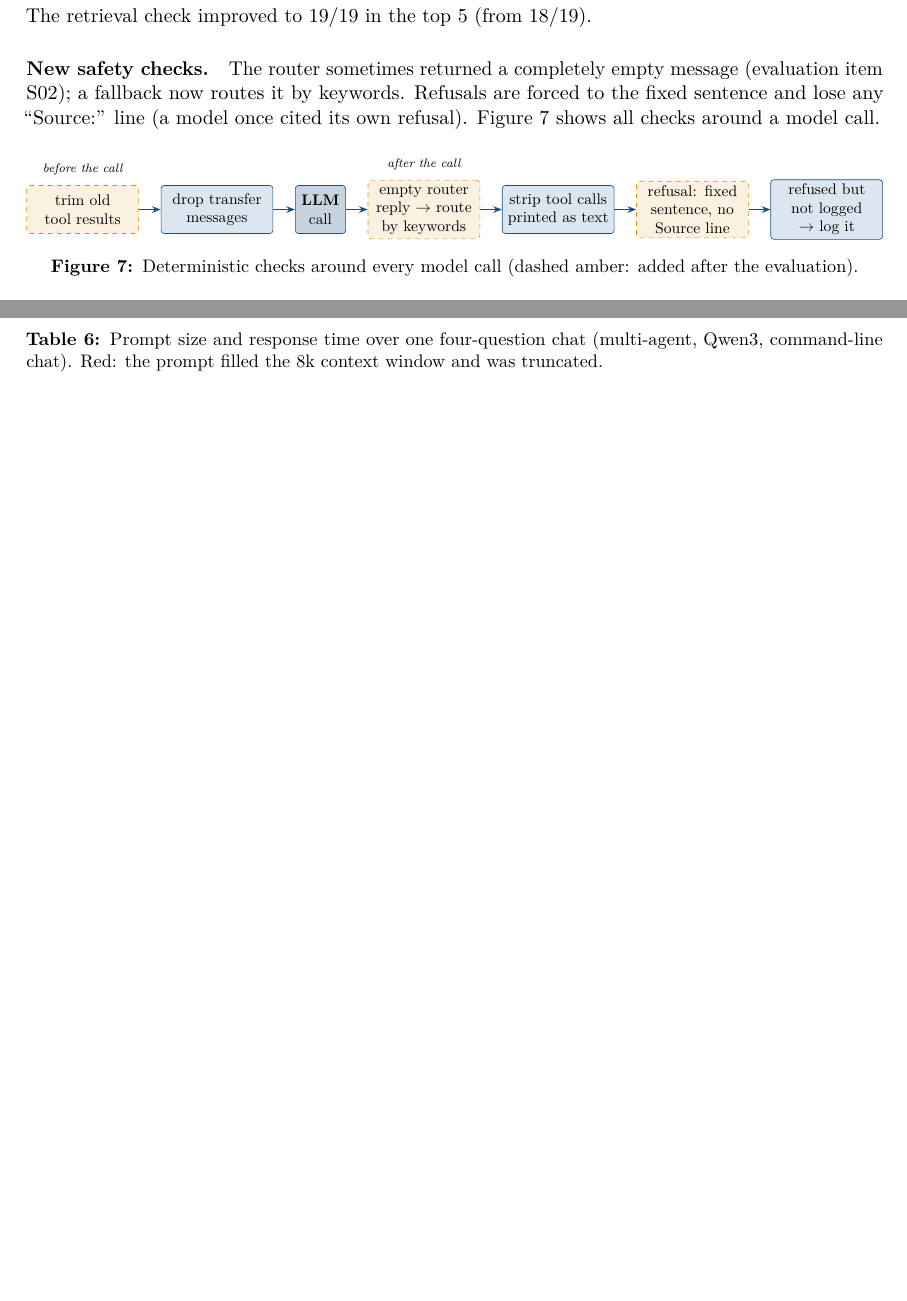
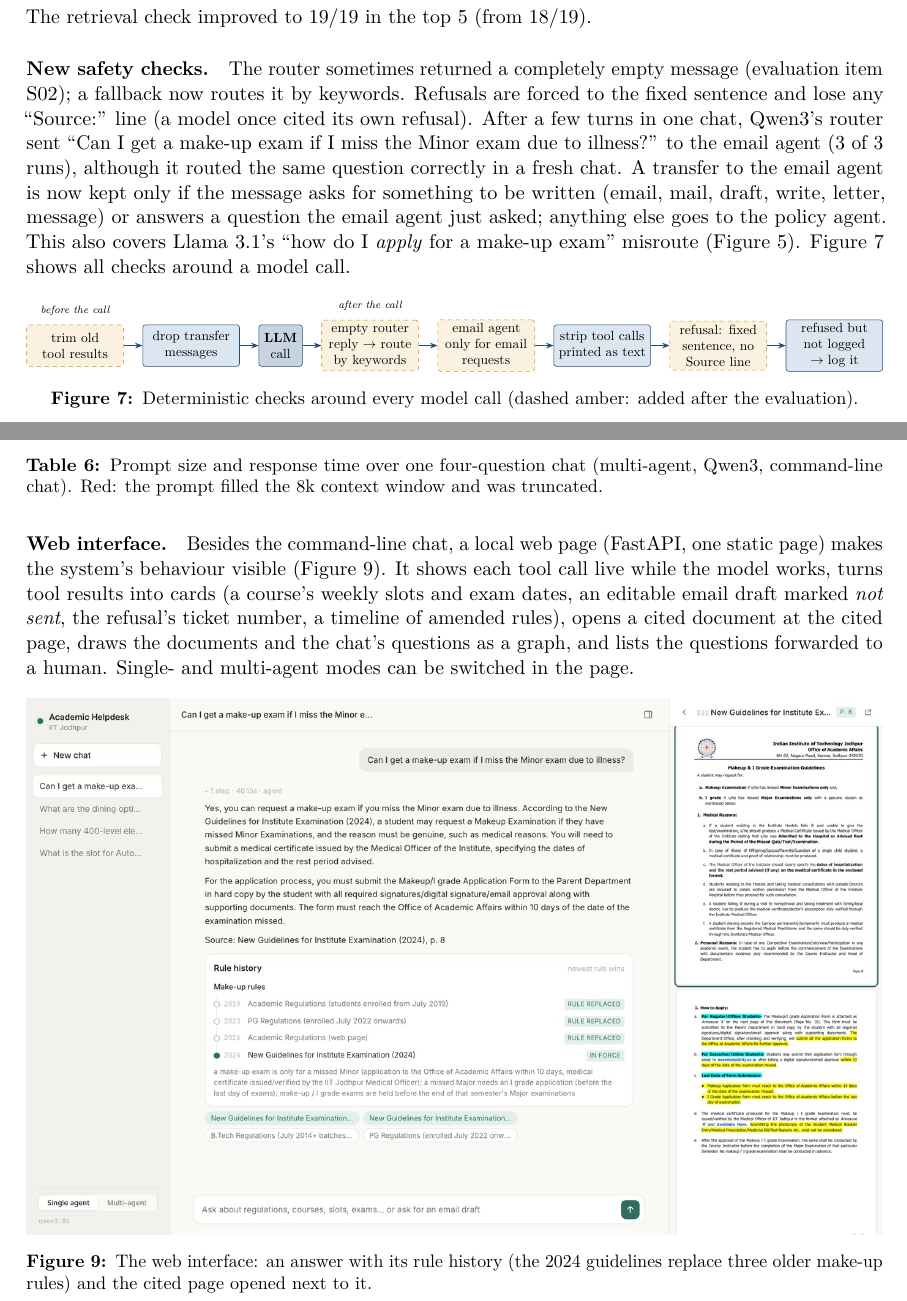
Before and after one commit to SreenityaThatikunta/academic-helpdesk-agent, a LaTeX document (report/report.tex): two parts of pages 8 and 9 of 11 before the commit and two parts of pages 8 and 9 of 12 after it, joined at a grey line, cut so that both start at the same text, the shorter picture padded with empty space. Compiled offline with pdfLaTeX.

Commit message:
Report: cover every problem-statement item (questions that changed across runs, 29 current documents, 16 GB laptop, LiteLLM), email-routing check, web interface; README rewritten concisely

```diff
--- a/report/report.tex
+++ b/report/report.tex
@@ -14,6 +14,7 @@
 \usepackage{float}
 \usepackage[hidelinks]{hyperref}
 \usepackage{amsmath}
+\usepackage{graphicx}
 
 \definecolor{accent}{HTML}{1F4E79}
 \definecolor{soft}{HTML}{DCE6F1}
@@ -434,7 +443,12 @@ The retrieval check improved to 19/19 in the top 5 (from 18/19).
 
 \paragraph{New safety checks.} The router sometimes returned a completely empty message (evaluation item S02); a
 fallback now routes it by keywords. Refusals are forced to the fixed sentence and lose any ``Source:'' line
-(a model once cited its own refusal). Figure~\ref{fig:guards} shows all checks around a model call.
+(a model once cited its own refusal). After a few turns in one chat, Qwen3's router sent ``Can I get a make-up exam
+if I miss the Minor exam due to illness?'' to the email agent (3 of 3 runs), although it routed the same question
+correctly in a fresh chat. A transfer to the email agent is now kept only if the message asks for something to be
+written (email, mail, draft, write, letter, message) or answers a question the email agent just asked; anything
+else goes to the policy agent. This also covers Llama~3.1's ``how do I \emph{apply} for a make-up exam''
+misroute (Figure~\ref{fig:routing}). Figure~\ref{fig:guards} shows all checks around a model call.
 
 \begin{figure}[H]
 \centering
@@ -448,10 +462,12 @@ fallback now routes it by keywords. Refusals are forced to the fixed sentence an
 \node[chk, right=of trim] (noise) {drop transfer messages};
 \node[llm, right=of noise] (llm) {\textbf{LLM}\\call};
 \node[newchk, right=of llm] (empty) {empty router reply $\rightarrow$ route by keywords};
-\node[chk, right=of empty] (json) {strip tool calls printed as text};
+\node[newchk, right=of empty] (mail) {email agent only for email requests};
+\node[chk, right=of mail] (json) {strip tool calls printed as text};
 \node[newchk, right=of json] (src) {refusal: fixed sentence, no Source line};
 \node[chk, right=of src] (log) {refused but not logged $\rightarrow$ log it};
-\draw[arr] (trim)--(noise); \draw[arr] (noise)--(llm); \draw[arr] (llm)--(empty); \draw[arr] (empty)--(json);
+\draw[arr] (trim)--(noise); \draw[arr] (noise)--(llm); \draw[arr] (llm)--(empty); \draw[arr] (empty)--(mail);
+\draw[arr] (mail)--(json);
 \draw[arr] (json)--(src); \draw[arr] (src)--(log);
 \node[above=1mm of trim, font=\scriptsize\itshape] {before the call};
 \node[above=1mm of empty, font=\scriptsize\itshape] {after the call};
@@ -514,6 +530,21 @@ Red: the prompt filled the 8k context window and was truncated.}
 \label{tab:latency}
 \end{table}
 
+\paragraph{Web interface.} Besides the command-line chat, a local web page (FastAPI, one static page) makes the
+system's behaviour visible (Figure~\ref{fig:ui}). It shows each tool call live while the model works, turns tool
+results into cards (a course's weekly slots and exam dates, an editable email draft marked \emph{not sent}, the
+refusal's ticket number, a timeline of amended rules), opens a cited document at the cited page, draws the
+documents and the chat's questions as a graph, and lists the questions forwarded to a human. Single- and
+multi-agent modes can be switched in the page.
+
+\begin{figure}[H]
+\centering
+\includegraphics[width=\linewidth]{img/web-ui.jpg}
+\caption{The web interface: an answer with its rule history (the 2024 guidelines replace three older make-up rules)
+and the cited page opened next to it.}
+\label{fig:ui}
+\end{figure}
+
 %=====================================================================
 \section{Limitations and future work}
 %=====================================================================
```
Also changed, not shown: docs/PROGRESS_LOG.md (+13 -0 lines), README.md, report/img/web-ui.jpg (added), report/report.pdf, report/report.tex (20 more changed lines).
